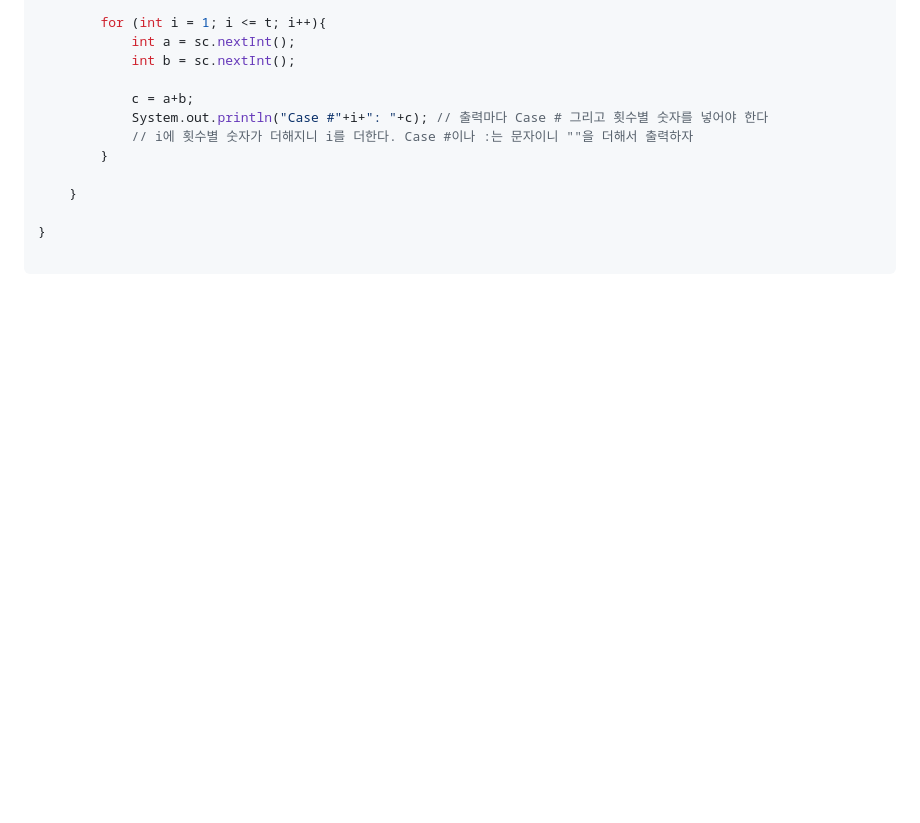
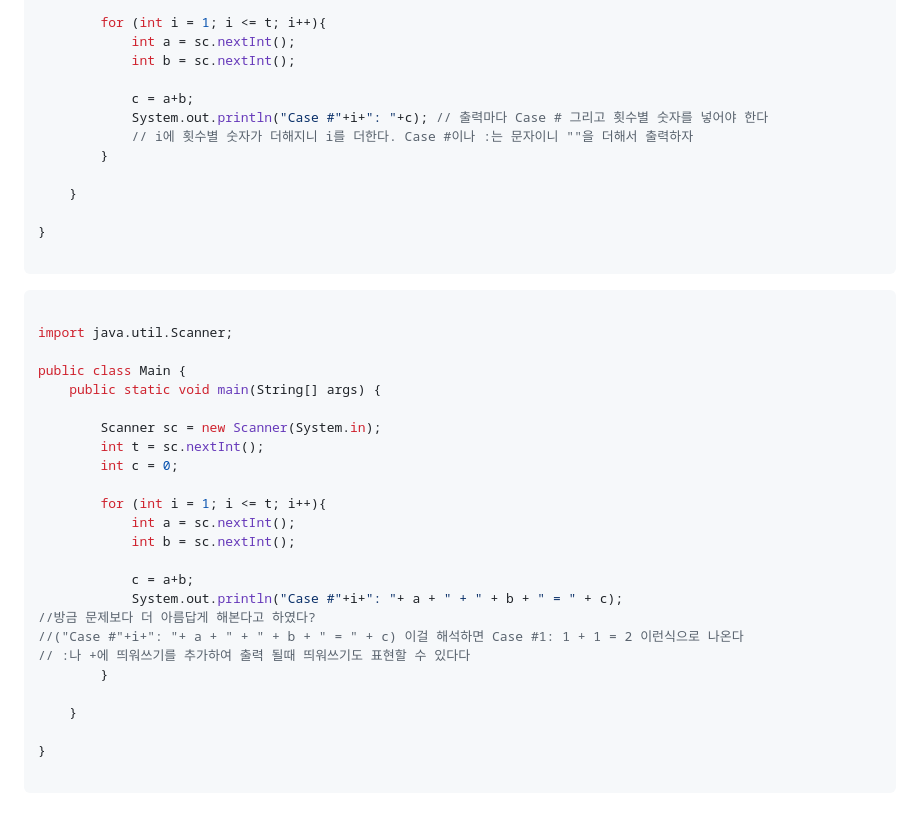
Before and after one commit to topingkkukkasoboro/toto, a Markdown page: 10003.md, the part around the change. Rendered like a GitHub page; blank space fills up the shorter version.

````diff
--- a/10003.md
+++ b/10003.md
@@ -136,3 +136,30 @@ public class Main {
 }
 
 ```
+```java
+
+import java.util.Scanner;
+
+public class Main {
+    public static void main(String[] args) {
+
+        Scanner sc = new Scanner(System.in);
+        int t = sc.nextInt();
+        int c = 0;
+
+        for (int i = 1; i <= t; i++){
+            int a = sc.nextInt();
+            int b = sc.nextInt();
+
+            c = a+b;
+            System.out.println("Case #"+i+": "+ a + " + " + b + " = " + c);
+//방금 문제보다 더 아름답게 해본다고 하였다?
+//("Case #"+i+": "+ a + " + " + b + " = " + c) 이걸 해석하면 Case #1: 1 + 1 = 2 이런식으로 나온다
+// :나 +에 띄워쓰기를 추가하여 출력 될때 띄워쓰기도 표현할 수 있다다
+        }
+
+    }
+
+}
+
+```
````
